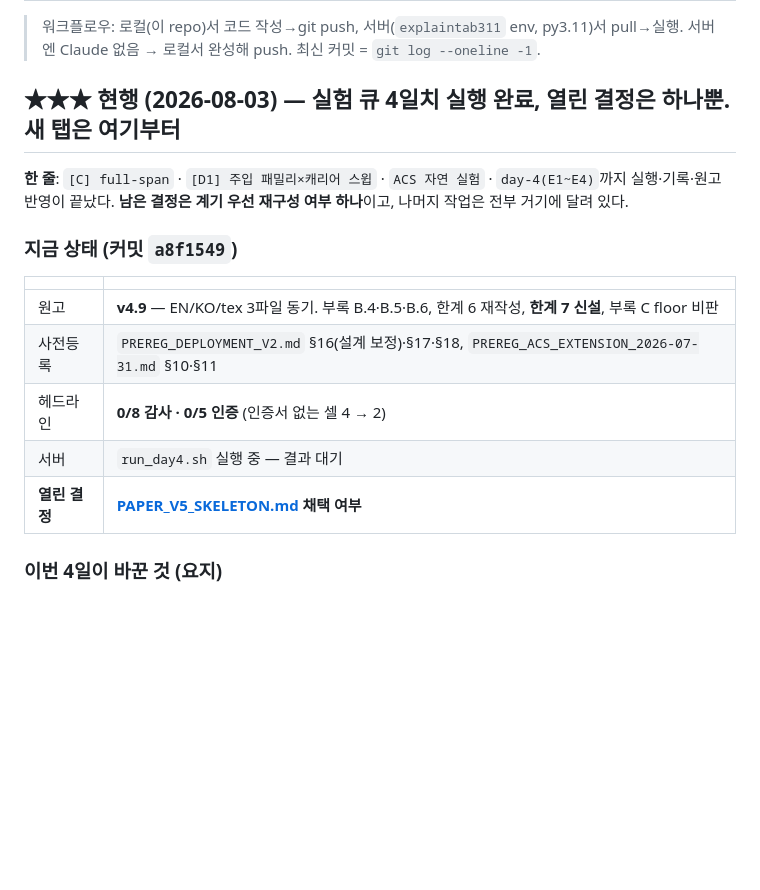
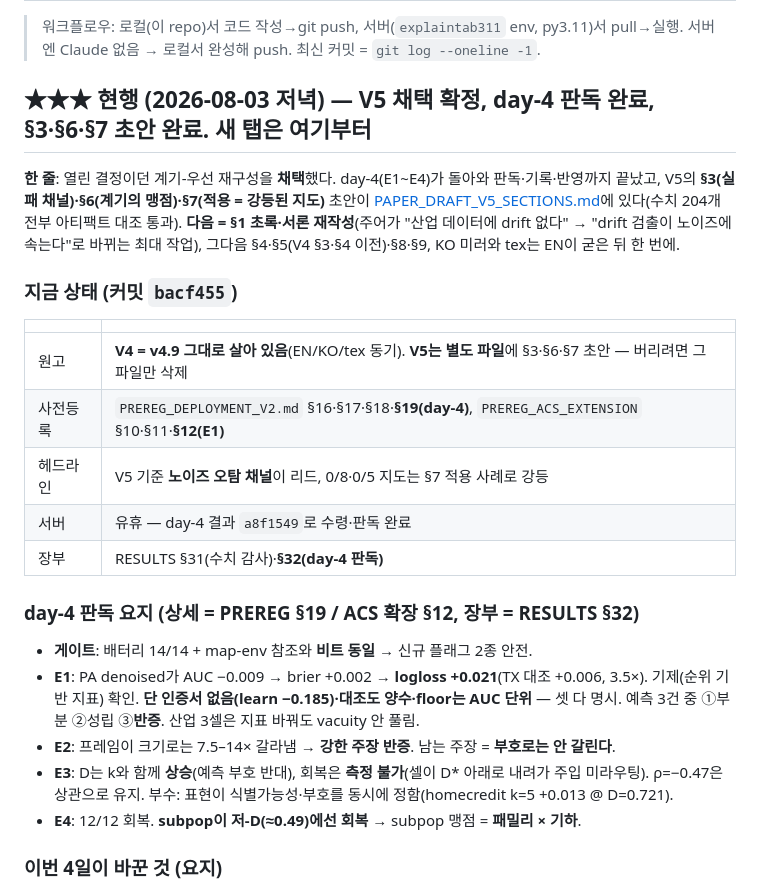
Before and after one commit to tonygjwns/explainableTabular, a Markdown page: NEXT_TAB.md, the part around the change. GitHub-like rendering; blank space fills up the shorter version.

Commit message:
handoff: V5 adopted, day-4 read, sections 3/6/7 drafted
The open decision is closed and the block says so, with the day-4 read-out condensed to the four
lines a fresh tab needs and pointers to where each one is recorded in full. Next action is the
abstract and introduction, where the subject of the paper actually changes.

Co-Authored-By: Claude Opus 5 <noreply@anthropic.com>

```diff
--- a/NEXT_TAB.md
+++ b/NEXT_TAB.md
@@ -3,21 +3,34 @@
 > 워크플로우: 로컬(이 repo)서 코드 작성→git push, 서버(`explaintab311` env, py3.11)서 pull→실행.
 > 서버엔 Claude 없음 → 로컬서 완성해 push. 최신 커밋 = `git log --oneline -1`.
 
-## ★★★ 현행 (2026-08-03) — 실험 큐 4일치 실행 완료, **열린 결정은 하나뿐**. 새 탭은 여기부터
+## ★★★ 현행 (2026-08-03 저녁) — **V5 채택 확정**, day-4 판독 완료, §3·§6·§7 초안 완료. 새 탭은 여기부터
 
-**한 줄**: `[C] full-span` · `[D1] 주입 패밀리×캐리어 스윕` · `ACS 자연 실험` · `day-4(E1~E4)`까지
-실행·기록·원고 반영이 끝났다. **남은 결정은 계기 우선 재구성 여부 하나**이고, 나머지 작업은 전부
-거기에 달려 있다.
+**한 줄**: 열린 결정이던 계기-우선 재구성을 **채택**했다. day-4(E1~E4)가 돌아와 판독·기록·반영까지
+끝났고, V5의 **§3(실패 채널)·§6(계기의 맹점)·§7(적용 = 강등된 지도)** 초안이
+[PAPER_DRAFT_V5_SECTIONS.md](PAPER_DRAFT_V5_SECTIONS.md)에 있다(수치 204개 전부 아티팩트 대조 통과).
+**다음 = §1 초록·서론 재작성**(주어가 "산업 데이터에 drift 없다" → "drift 검출이 노이즈에 속는다"로
+바뀌는 최대 작업), 그다음 §4·§5(V4 §3·§4 이전)·§8·§9, KO 미러와 tex는 EN이 굳은 뒤 한 번에.
 
-### 지금 상태 (커밋 `a8f1549`)
+### 지금 상태 (커밋 `bacf455`)
 
 | | |
 |---|---|
-| 원고 | **v4.9** — EN/KO/tex 3파일 동기. 부록 B.4·B.5·B.6, 한계 6 재작성, **한계 7 신설**, 부록 C floor 비판 |
-| 사전등록 | `PREREG_DEPLOYMENT_V2.md` §16(설계 보정)·§17·§18, `PREREG_ACS_EXTENSION_2026-07-31.md` §10·§11 |
-| 헤드라인 | **0/8 감사 · 0/5 인증** (인증서 없는 셀 4 → 2) |
-| 서버 | `run_day4.sh` 실행 중 — 결과 대기 |
-| **열린 결정** | **[PAPER_V5_SKELETON.md](PAPER_V5_SKELETON.md) 채택 여부** |
+| 원고 | **V4 = v4.9 그대로 살아 있음**(EN/KO/tex 동기). **V5는 별도 파일**에 §3·§6·§7 초안 — 버리려면 그 파일만 삭제 |
+| 사전등록 | `PREREG_DEPLOYMENT_V2.md` §16·§17·§18·**§19(day-4)**, `PREREG_ACS_EXTENSION` §10·§11·**§12(E1)** |
+| 헤드라인 | V5 기준 **노이즈 오탐 채널**이 리드, 0/8·0/5 지도는 §7 적용 사례로 강등 |
+| 서버 | 유휴 — day-4 결과 `a8f1549`로 수령·판독 완료 |
+| 장부 | RESULTS §31(수치 감사)·**§32(day-4 판독)** |
+
+### day-4 판독 요지 (상세 = PREREG §19 / ACS 확장 §12, 장부 = RESULTS §32)
+
+- **게이트**: 배터리 14/14 + map-env 참조와 **비트 동일** → 신규 플래그 2종 안전.
+- **E1**: PA denoised가 AUC −0.009 → brier +0.002 → **logloss +0.021**(TX 대조 +0.006, 3.5×).
+  기제(순위 기반 지표) 확인. **단 인증서 없음(learn −0.185)·대조도 양수·floor는 AUC 단위** — 셋 다 명시.
+  예측 3건 중 ①부분 ②성립 ③**반증**. 산업 3셀은 지표 바꿔도 vacuity 안 풀림.
+- **E2**: 프레임이 크기로는 7.5–14× 갈라냄 → **강한 주장 반증**. 남는 주장 = **부호로는 안 갈린다**.
+- **E3**: D는 k와 함께 **상승**(예측 부호 반대), 회복은 **측정 불가**(셀이 D\* 아래로 내려가 주입 미라우팅).
+  ρ=−0.47은 상관으로 유지. 부수: 표현이 식별가능성·부호를 동시에 정함(homecredit k=5 +0.013 @ D=0.721).
+- **E4**: 12/12 회복. **subpop이 저-D(≈0.49)에선 회복** → subpop 맹점 = **패밀리 × 기하**.
 
 ### 이번 4일이 바꾼 것 (요지)
 
```
